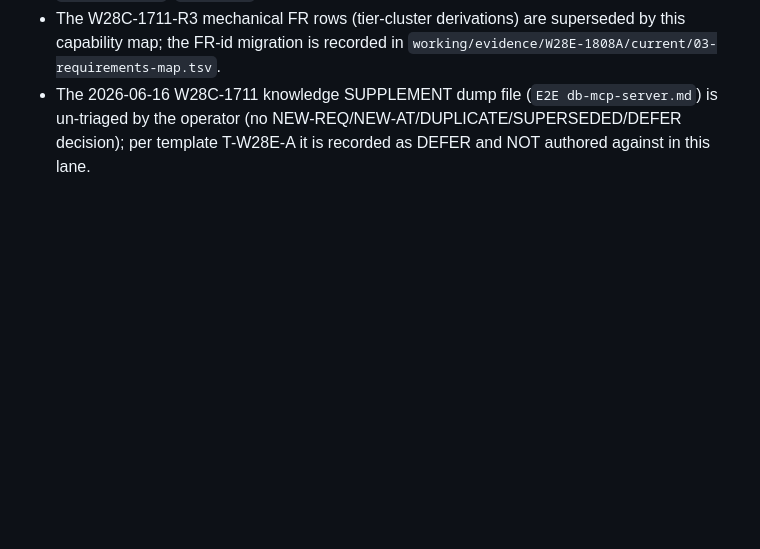
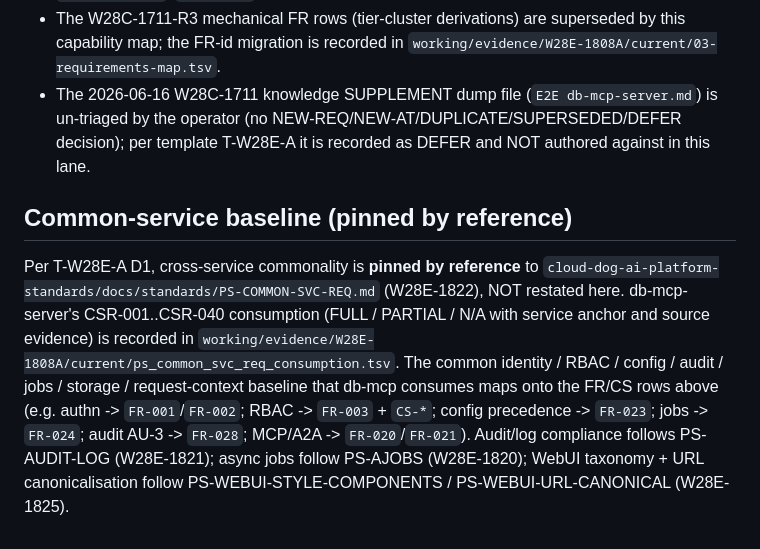
Before and after one commit to Cloud-Dog-AI/db-mcp-server, a Markdown page: docs/REQUIREMENTS.md, the part around the change. GitHub-like rendering; blank space fills up the shorter version.

Commit message:
[W28E-1808A] db-mcp REQUIREMENTS: pin common-service baseline by reference (PS-COMMON-SVC-REQ)
Adds the PS-COMMON-SVC-REQ (W28E-1822) pin-by-reference section per T-W28E-A D1; CSR
consumption recorded in the lane evidence pack. No new REQ-IDs; references existing FR/CS.

Co-Authored-By: Claude Opus 4.8 (1M context) <noreply@anthropic.com>

```diff
--- a/docs/REQUIREMENTS.md
+++ b/docs/REQUIREMENTS.md
@@ -526,3 +526,17 @@ recorded here for traceability but owned by the cross-cutting lane.
 - The 2026-06-16 W28C-1711 knowledge SUPPLEMENT dump file (`E2E db-mcp-server.md`) is
   un-triaged by the operator (no NEW-REQ/NEW-AT/DUPLICATE/SUPERSEDED/DEFER decision); per
   template T-W28E-A it is recorded as DEFER and NOT authored against in this lane.
+
+## Common-service baseline (pinned by reference)
+
+Per T-W28E-A D1, cross-service commonality is **pinned by reference** to
+`cloud-dog-ai-platform-standards/docs/standards/PS-COMMON-SVC-REQ.md` (W28E-1822), NOT
+restated here. db-mcp-server's CSR-001..CSR-040 consumption (FULL / PARTIAL / N/A with
+service anchor and source evidence) is recorded in
+`working/evidence/W28E-1808A/current/ps_common_svc_req_consumption.tsv`. The common
+identity / RBAC / config / audit / jobs / storage / request-context baseline that db-mcp
+consumes maps onto the FR/CS rows above (e.g. authn -> `FR-001`/`FR-002`; RBAC -> `FR-003` +
+`CS-*`; config precedence -> `FR-023`; jobs -> `FR-024`; audit AU-3 -> `FR-028`; MCP/A2A ->
+`FR-020`/`FR-021`). Audit/log compliance follows PS-AUDIT-LOG (W28E-1821); async jobs follow
+PS-AJOBS (W28E-1820); WebUI taxonomy + URL canonicalisation follow PS-WEBUI-STYLE-COMPONENTS
+/ PS-WEBUI-URL-CANONICAL (W28E-1825).
```
